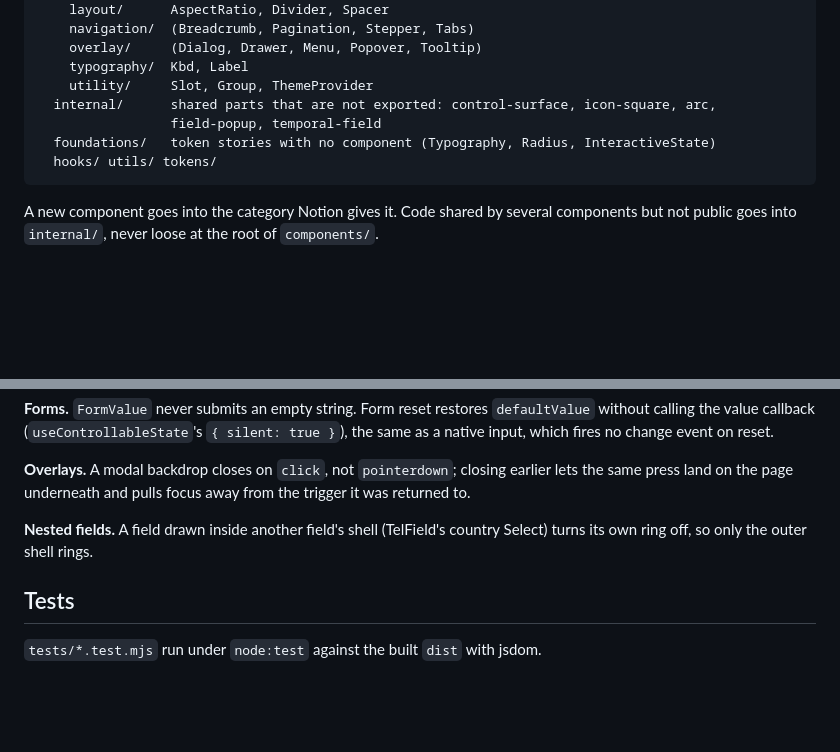
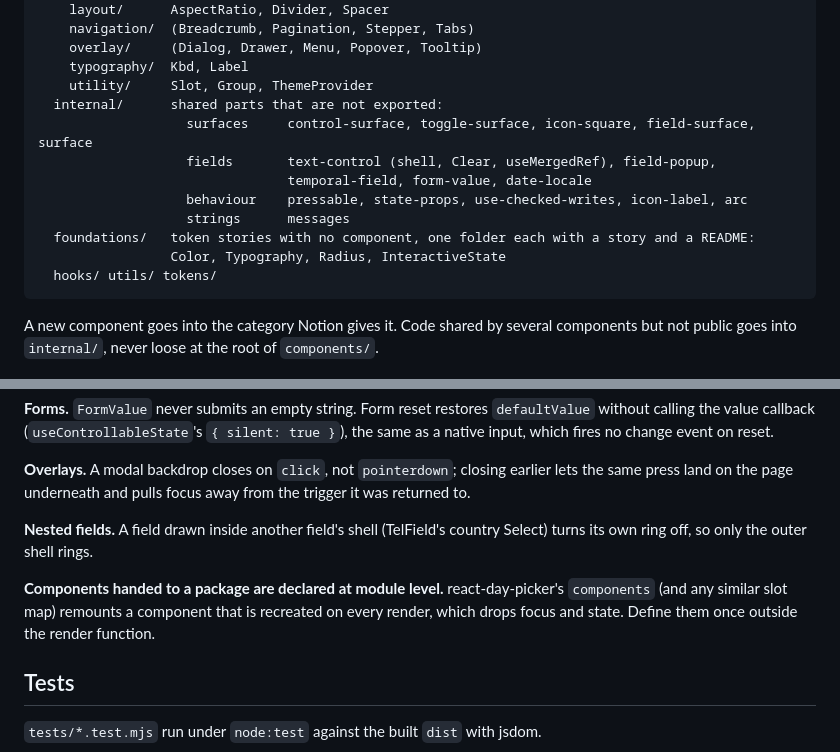
Before and after one commit to gsainfoteam/ids, a Markdown page: RULES.md, 2 parts joined by grey strips. Drawn GitHub-style; blank space fills up the shorter version.

Commit message:
docs: list the internal modules and foundations after the overhaul

````diff
--- a/RULES.md
+++ b/RULES.md
@@ -66,9 +66,14 @@ packages/react/src/
     overlay/     (Dialog, Drawer, Menu, Popover, Tooltip)
     typography/  Kbd, Label
     utility/     Slot, Group, ThemeProvider
-  internal/      shared parts that are not exported: control-surface, icon-square, arc,
-                 field-popup, temporal-field
-  foundations/   token stories with no component (Typography, Radius, InteractiveState)
+  internal/      shared parts that are not exported:
+                   surfaces     control-surface, toggle-surface, icon-square, field-surface, surface
+                   fields       text-control (shell, Clear, useMergedRef), field-popup,
+                                temporal-field, form-value, date-locale
+                   behaviour    pressable, state-props, use-checked-writes, icon-label, arc
+                   strings      messages
+  foundations/   token stories with no component, one folder each with a story and a README:
+                 Color, Typography, Radius, InteractiveState
   hooks/ utils/ tokens/
 ```
 
@@ -236,6 +241,10 @@ same press land on the page underneath and pulls focus away from the trigger it
 **Nested fields.** A field drawn inside another field's shell (TelField's country Select) turns
 its own ring off, so only the outer shell rings.
 
+**Components handed to a package are declared at module level.** react-day-picker's `components`
+(and any similar slot map) remounts a component that is recreated on every render, which drops
+focus and state. Define them once outside the render function.
+
 ## Tests
 
 `tests/*.test.mjs` run under `node:test` against the built `dist` with jsdom.
````
